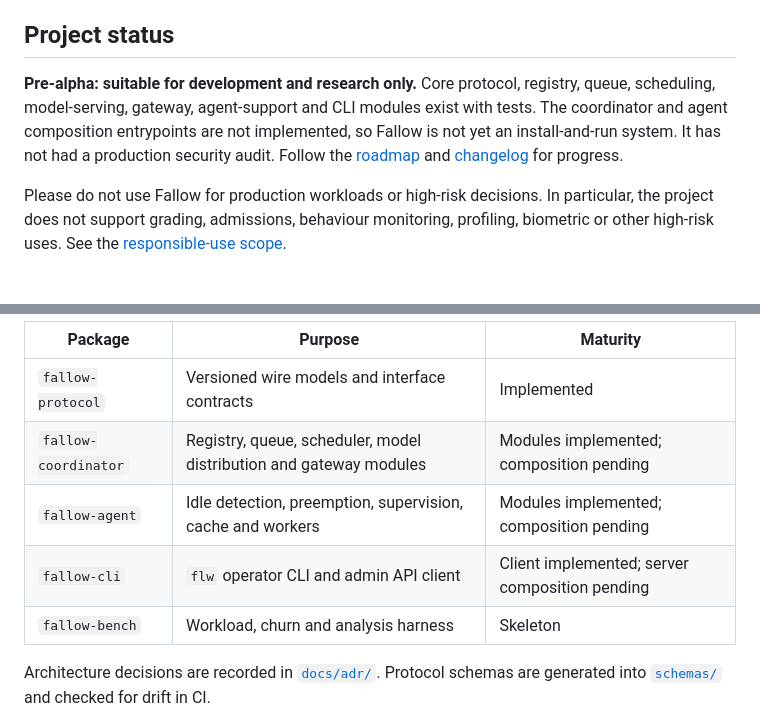
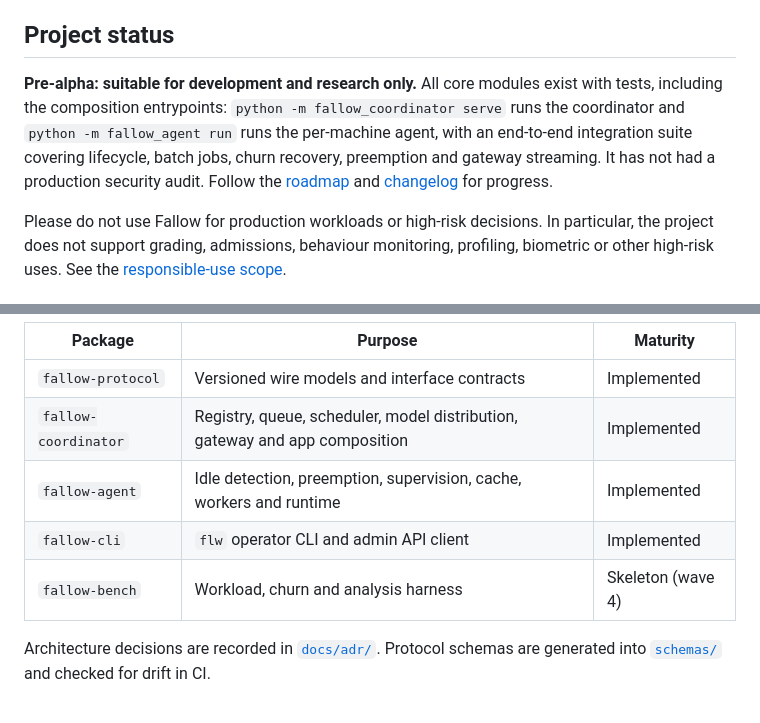
Before and after one commit to Unluckyathecking/fallow, a Markdown page: README.md, 2 parts joined by grey strips. Drawn GitHub-style.

Commit message:
merge follow-up: refresh lock, update README status post wave-3

```diff
--- a/README.md
+++ b/README.md
@@ -10,10 +10,11 @@ processing fabric—without disrupting the people using those machines.
 
 ## Project status
 
-**Pre-alpha: suitable for development and research only.** Core protocol, registry, queue,
-scheduling, model-serving, gateway, agent-support and CLI modules exist with tests. The
-coordinator and agent composition entrypoints are not implemented, so Fallow is not yet an
-install-and-run system. It has not had a production security audit. Follow the
+**Pre-alpha: suitable for development and research only.** All core modules exist with
+tests, including the composition entrypoints: `python -m fallow_coordinator serve` runs the
+coordinator and `python -m fallow_agent run` runs the per-machine agent, with an
+end-to-end integration suite covering lifecycle, batch jobs, churn recovery, preemption
+and gateway streaming. It has not had a production security audit. Follow the
 [roadmap](ROADMAP.md) and [changelog](CHANGELOG.md) for progress.
 
 Please do not use Fallow for production workloads or high-risk decisions. In particular, the
@@ -48,10 +49,10 @@ The repository is a Python/uv monorepo:
 | Package | Purpose | Maturity |
 | --- | --- | --- |
 | `fallow-protocol` | Versioned wire models and interface contracts | Implemented |
-| `fallow-coordinator` | Registry, queue, scheduler, model distribution and gateway modules | Modules implemented; composition pending |
-| `fallow-agent` | Idle detection, preemption, supervision, cache and workers | Modules implemented; composition pending |
-| `fallow-cli` | `flw` operator CLI and admin API client | Client implemented; server composition pending |
-| `fallow-bench` | Workload, churn and analysis harness | Skeleton |
+| `fallow-coordinator` | Registry, queue, scheduler, model distribution, gateway and app composition | Implemented |
+| `fallow-agent` | Idle detection, preemption, supervision, cache, workers and runtime | Implemented |
+| `fallow-cli` | `flw` operator CLI and admin API client | Implemented |
+| `fallow-bench` | Workload, churn and analysis harness | Skeleton (wave 4) |
 
 Architecture decisions are recorded in [`docs/adr/`](docs/adr/). Protocol schemas are
 generated into [`schemas/`](schemas/) and checked for drift in CI.
```
